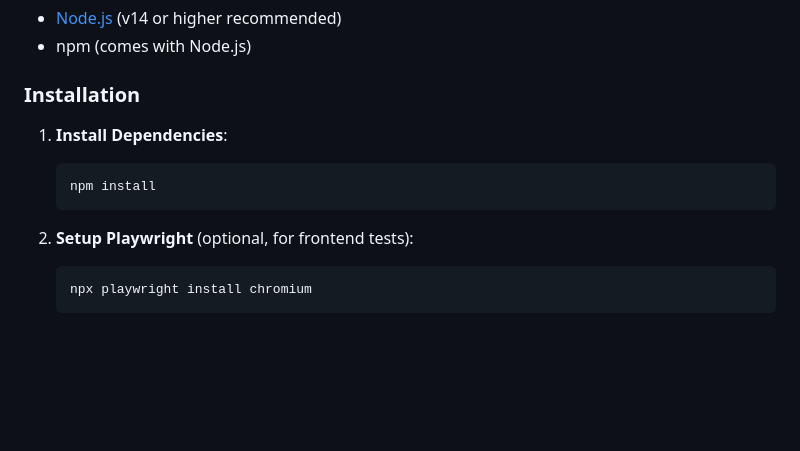
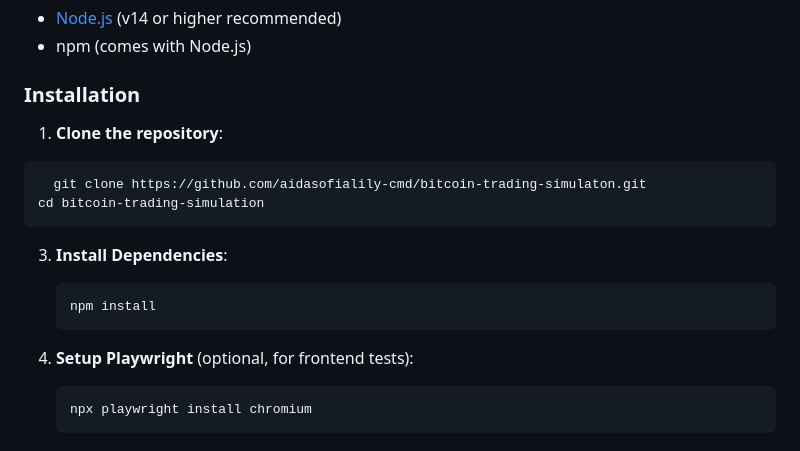
Before and after one commit to aidasofialily-cmd/bitcoin-trading-simulaton, a Markdown page: README.md, the part around the change. Drawn GitHub-style; blank space fills up the shorter version.

````diff
--- a/README.md
+++ b/README.md
@@ -33,12 +33,18 @@ An interactive Bitcoin trading simulation and algorithmic trading dashboard. Thi
 
 ### Installation
 
-1. **Install Dependencies**:
+1. **Clone the repository**:
+ ```bash
+   git clone https://github.com/aidasofialily-cmd/bitcoin-trading-simulaton.git
+cd bitcoin-trading-simulation
+   ```
+
+3. **Install Dependencies**:
    ```bash
    npm install
    ```
 
-2. **Setup Playwright** (optional, for frontend tests):
+4. **Setup Playwright** (optional, for frontend tests):
    ```bash
    npx playwright install chromium
    ```
````
